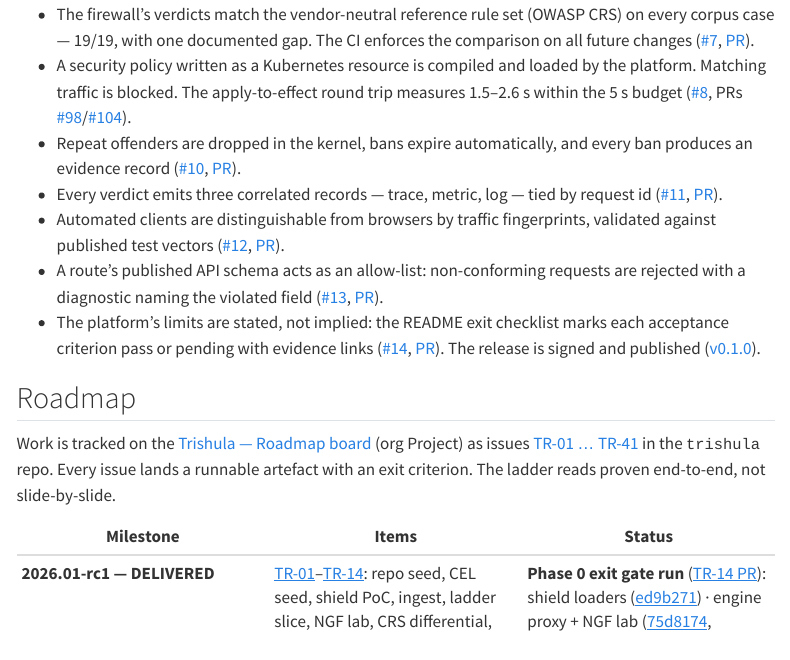
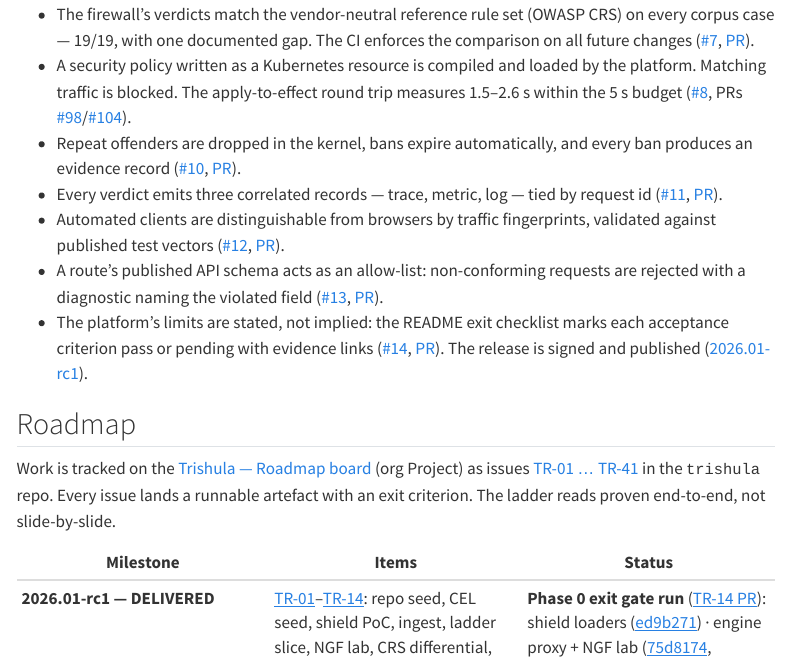
Before and after one commit to trishula-dev/trishula-website, a Quarto document (roadmap.qmd): the page in a window 1100 px wide, from 710 px down. Rendered offline with R 4.5, knitr and Pandoc in place of Quarto, with nearby package versions; menus at the side of the page are left out.

Commit message:
docs(site): TR-WS-5 — dated-entry link points at the live rc1 name (#46)

```diff
--- a/roadmap.qmd
+++ b/roadmap.qmd
@@ -32,7 +32,7 @@ Delivered scope spans inception to the 2026.01-rc1 release. Each step carries it
 - Every verdict emits three correlated records — trace, metric, log — tied by request id ([#11](https://github.com/trishula-dev/trishula/issues/11), [PR](https://github.com/trishula-dev/trishula/pull/101)).
 - Automated clients are distinguishable from browsers by traffic fingerprints, validated against published test vectors ([#12](https://github.com/trishula-dev/trishula/issues/12), [PR](https://github.com/trishula-dev/trishula/pull/99)).
 - A route's published API schema acts as an allow-list: non-conforming requests are rejected with a diagnostic naming the violated field ([#13](https://github.com/trishula-dev/trishula/issues/13), [PR](https://github.com/trishula-dev/trishula/pull/102)).
-- The platform's limits are stated, not implied: the README exit checklist marks each acceptance criterion pass or pending with evidence links ([#14](https://github.com/trishula-dev/trishula/issues/14), [PR](https://github.com/trishula-dev/trishula/pull/108)). The release is signed and published ([v0.1.0](https://github.com/trishula-dev/trishula/releases/tag/v0.1.0)).
+- The platform's limits are stated, not implied: the README exit checklist marks each acceptance criterion pass or pending with evidence links ([#14](https://github.com/trishula-dev/trishula/issues/14), [PR](https://github.com/trishula-dev/trishula/pull/108)). The release is signed and published ([2026.01-rc1](https://github.com/trishula-dev/trishula/releases/tag/2026.01-rc1)).
 
 ## Roadmap
 
```
